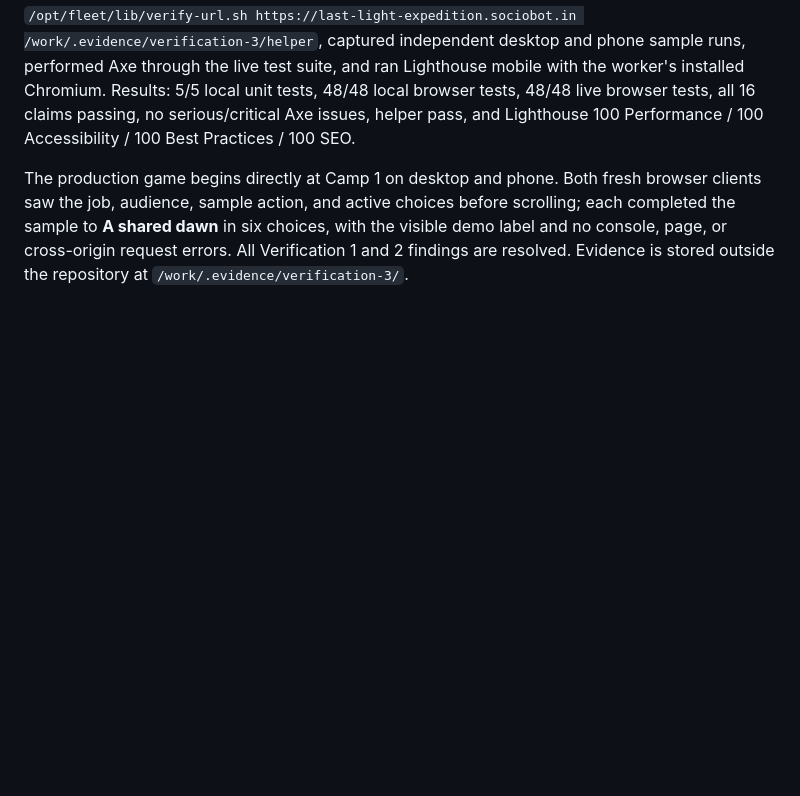
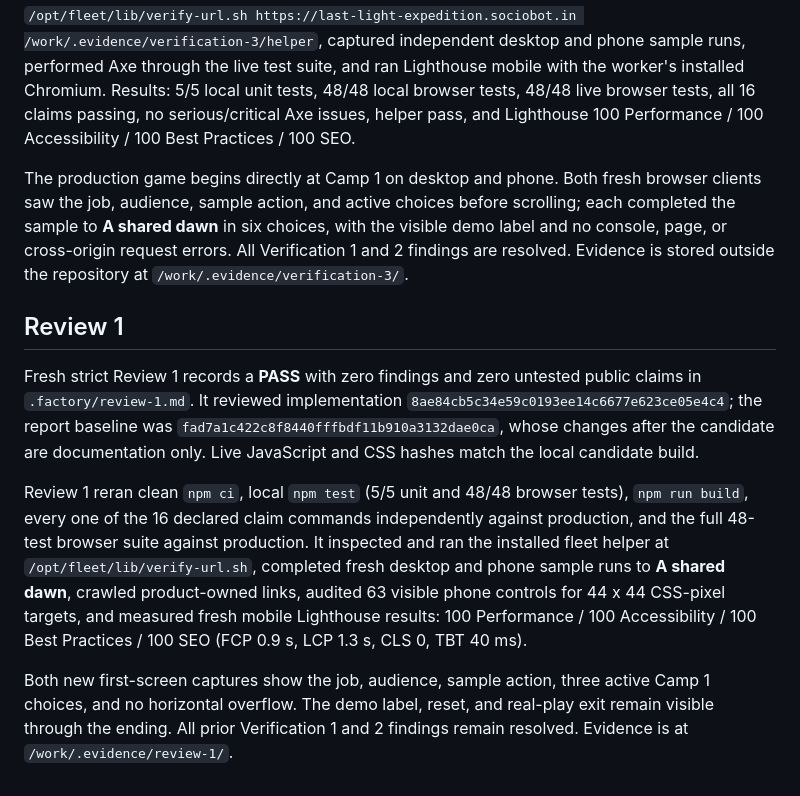
Before and after one commit to B-Divyesh/sf-last-light-expedition, a Markdown page: .factory/handoff.md, the part around the change. GitHub-like rendering; blank space fills up the shorter version.

Commit message:
qa: record review 1 pass

```diff
--- a/.factory/handoff.md
+++ b/.factory/handoff.md
@@ -70,3 +70,11 @@ Independent QA reviewed implementation `8ae84cb5c34e59c0193ee14c6677e623ce05e4c4
 Verification reran `npm ci`, `npm test`, `npm run build`, every one of the 16 claim commands, and the full 48-test suite against the production URL. It also used the installed fleet command `/opt/fleet/lib/verify-url.sh https://last-light-expedition.sociobot.in /work/.evidence/verification-3/helper`, captured independent desktop and phone sample runs, performed Axe through the live test suite, and ran Lighthouse mobile with the worker's installed Chromium. Results: 5/5 local unit tests, 48/48 local browser tests, 48/48 live browser tests, all 16 claims passing, no serious/critical Axe issues, helper pass, and Lighthouse 100 Performance / 100 Accessibility / 100 Best Practices / 100 SEO.
 
 The production game begins directly at Camp 1 on desktop and phone. Both fresh browser clients saw the job, audience, sample action, and active choices before scrolling; each completed the sample to **A shared dawn** in six choices, with the visible demo label and no console, page, or cross-origin request errors. All Verification 1 and 2 findings are resolved. Evidence is stored outside the repository at `/work/.evidence/verification-3/`.
+
+## Review 1
+
+Fresh strict Review 1 records a **PASS** with zero findings and zero untested public claims in `.factory/review-1.md`. It reviewed implementation `8ae84cb5c34e59c0193ee14c6677e623ce05e4c4`; the report baseline was `fad7a1c422c8f8440fffbdf11b910a3132dae0ca`, whose changes after the candidate are documentation only. Live JavaScript and CSS hashes match the local candidate build.
+
+Review 1 reran clean `npm ci`, local `npm test` (5/5 unit and 48/48 browser tests), `npm run build`, every one of the 16 declared claim commands independently against production, and the full 48-test browser suite against production. It inspected and ran the installed fleet helper at `/opt/fleet/lib/verify-url.sh`, completed fresh desktop and phone sample runs to **A shared dawn**, crawled product-owned links, audited 63 visible phone controls for 44 x 44 CSS-pixel targets, and measured fresh mobile Lighthouse results: 100 Performance / 100 Accessibility / 100 Best Practices / 100 SEO (FCP 0.9 s, LCP 1.3 s, CLS 0, TBT 40 ms).
+
+Both new first-screen captures show the job, audience, sample action, three active Camp 1 choices, and no horizontal overflow. The demo label, reset, and real-play exit remain visible through the ending. All prior Verification 1 and 2 findings remain resolved. Evidence is at `/work/.evidence/review-1/`.
```
Also changed, not shown: .factory/review-1.md (added, +52 -0 lines).
